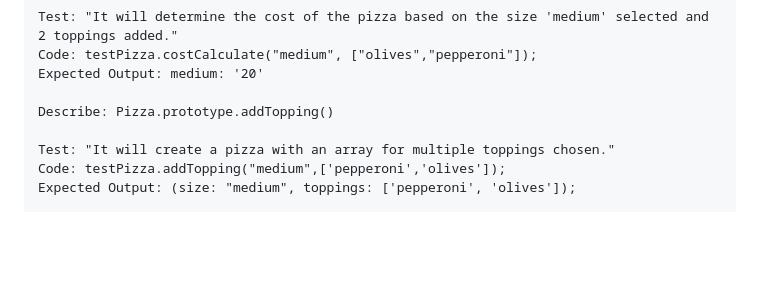
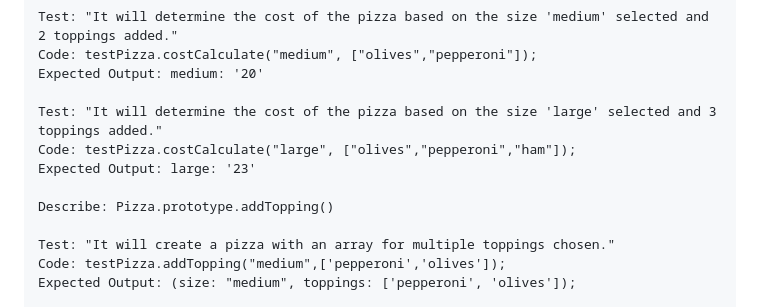
Before and after one commit to lauramhope/pizza-parlor, a Markdown page: README.md, the part around the change. GitHub-like rendering; blank space fills up the shorter version.

Commit message:
Add test for calculating total after adding 3 toppings to large pizza.

```diff
--- a/README.md
+++ b/README.md
@@ -51,6 +51,10 @@ Test: "It will determine the cost of the pizza based on the size 'medium' select
 Code: testPizza.costCalculate("medium", ["olives","pepperoni"]);
 Expected Output: medium: '20'
 
+Test: "It will determine the cost of the pizza based on the size 'large' selected and 3 toppings added."
+Code: testPizza.costCalculate("large", ["olives","pepperoni","ham"]);
+Expected Output: large: '23'
+
 Describe: Pizza.prototype.addTopping()
 
 Test: "It will create a pizza with an array for multiple toppings chosen."
```
